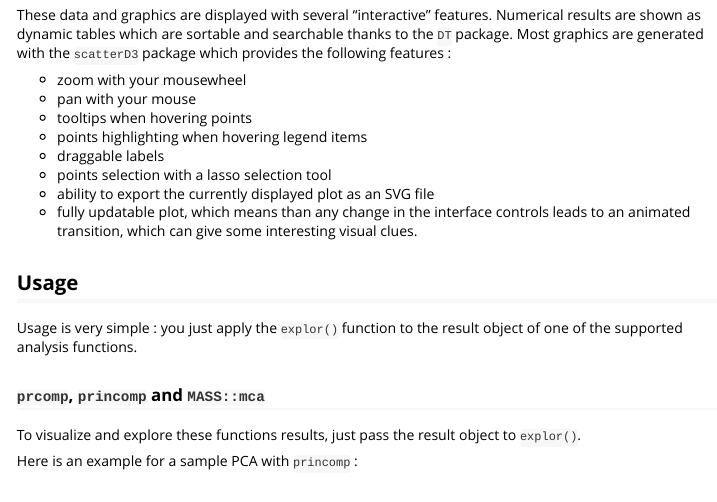
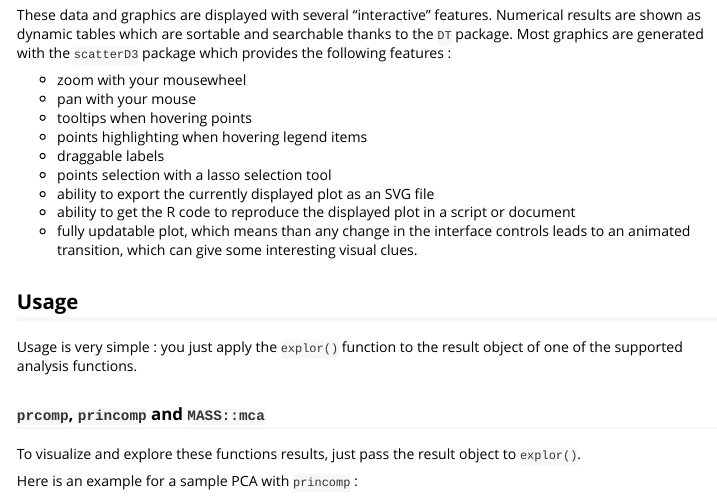
Before and after one commit to juba/explor, an R Markdown document (vignettes/introduction_en.Rmd): the page in a window 1100 px wide, from 1130 px down. Rendered offline with R 4.5, knitr and Pandoc, with nearby package versions.

Commit message:
Update README and vignettes

```diff
--- a/vignettes/introduction_en.Rmd
+++ b/vignettes/introduction_en.Rmd
@@ -47,6 +47,7 @@ These data and graphics are displayed with several "interactive" features. Numer
 - draggable labels
 - points selection with a lasso selection tool
 - ability to export the currently displayed plot as an SVG file
+- ability to get the R code to reproduce the displayed plot in a script or document
 - fully updatable plot, which means than any change in the interface controls leads to an animated transition, which can give some interesting visual clues.
 
 
```
Also changed, not shown: vignettes/introduction_fr.Rmd (+1 -0 lines), README.md.
